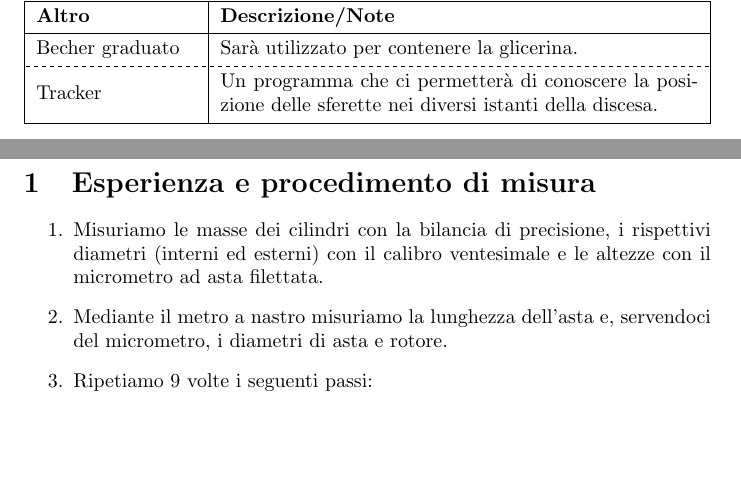
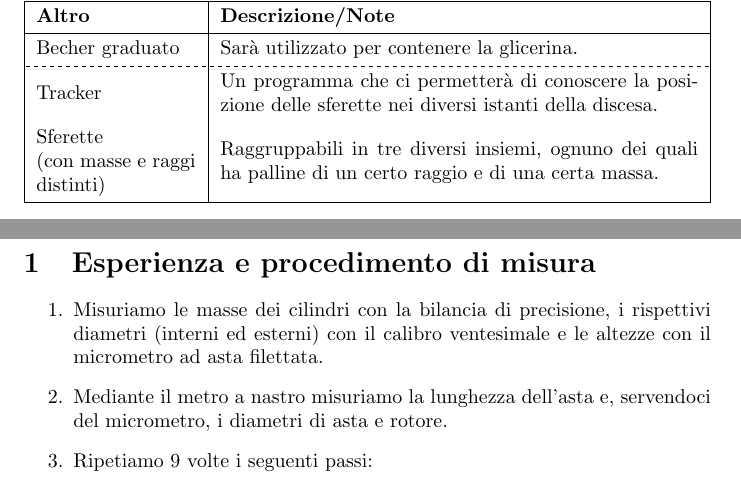
Before and after one commit to RBerga06/unipr-clt-fisica, a LaTeX paper (lab1/r09-glicerine/relazione.tex): two parts of pages 1 and 2 of 8, joined at a grey line, cut so that both start at the same text, the shorter picture padded with empty space. Compiled offline with pdfLaTeX.

Commit message:
Update relazione.tex

```diff
--- a/lab1/r09-glicerine/relazione.tex
+++ b/lab1/r09-glicerine/relazione.tex
@@ -68,6 +68,11 @@
       Un programma che ci permetterà di
       conoscere la posizione delle sferette
       nei diversi istanti della discesa.
+      } \\
+    {Sferette \\ (con masse e raggi distinti)} & {
+      Raggruppabili in tre diversi insiemi,
+      ognuno dei quali ha palline di un certo
+      raggio e di una certa massa.
       } \\
     \hline
   \end{tblr}
```
